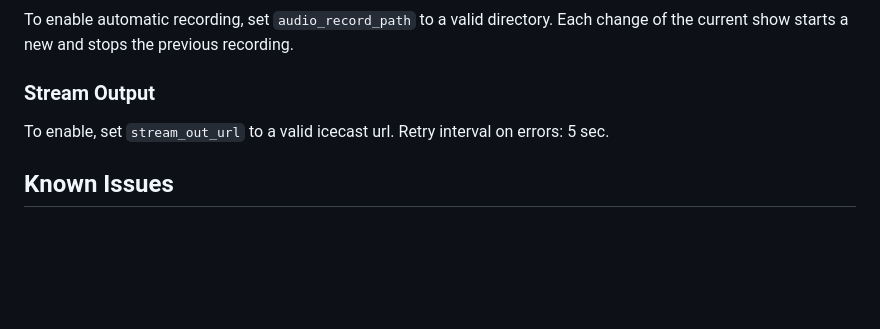
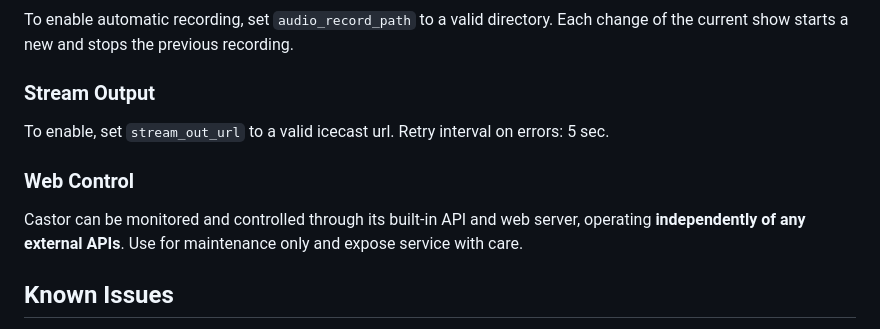
Before and after one commit to chrispysoft/castor, a Markdown page: README.md, the part around the change. Drawn GitHub-style; blank space fills up the shorter version.

```diff
--- a/README.md
+++ b/README.md
@@ -110,6 +110,9 @@ To enable automatic recording, set `audio_record_path` to a valid directory. Eac
 ### Stream Output
 To enable, set `stream_out_url` to a valid icecast url. Retry interval on errors: 5 sec.
 
+### Web Control
+Castor can be monitored and controlled through its built-in API and web server, operating **independently of any external APIs**. Use for maintenance only and expose service with care.
+
 ## Known Issues
 
 - Fallback stops and starts at the same track position without fading in/out
```
